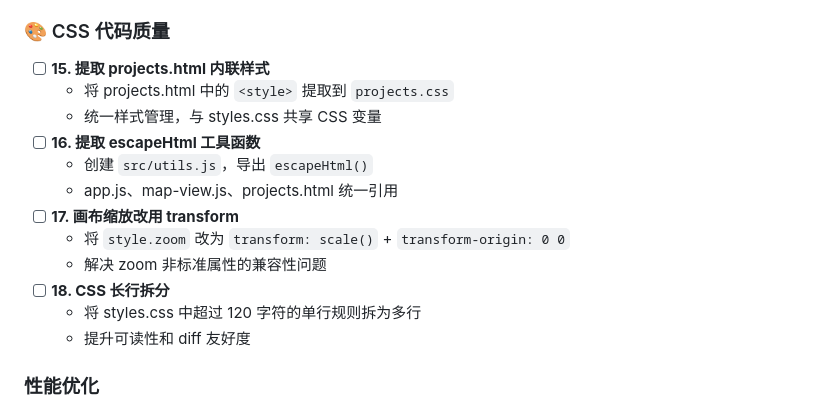
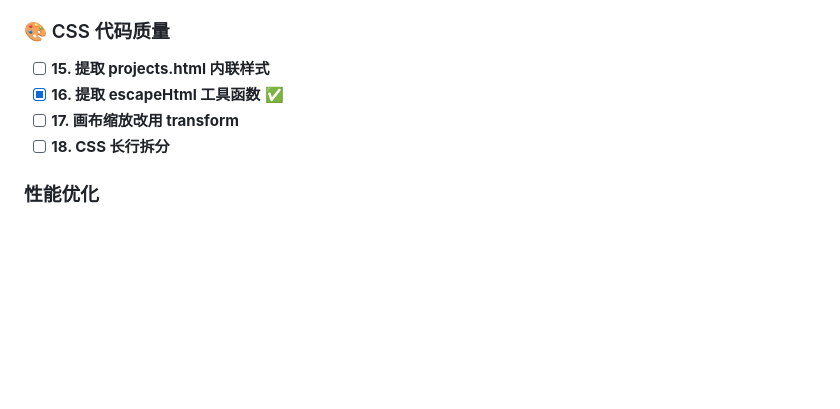
Before and after one commit to FenGsHt/travel-together, a Markdown page: TODO.md, the part around one of its changes. Rendered like a GitHub page; blank space fills up the shorter version.

```diff
--- a/TODO.md
+++ b/TODO.md
@@ -157,17 +144,9 @@
 
 ### 🎨 CSS 代码质量
 - [ ] **15. 提取 projects.html 内联样式**
-  - 将 projects.html 中的 `<style>` 提取到 `projects.css`
-  - 统一样式管理，与 styles.css 共享 CSS 变量
-- [ ] **16. 提取 escapeHtml 工具函数**
-  - 创建 `src/utils.js`，导出 `escapeHtml()`
-  - app.js、map-view.js、projects.html 统一引用
+- [x] **16. 提取 escapeHtml 工具函数** ✅
 - [ ] **17. 画布缩放改用 transform**
-  - 将 `style.zoom` 改为 `transform: scale()` + `transform-origin: 0 0`
-  - 解决 zoom 非标准属性的兼容性问题
 - [ ] **18. CSS 长行拆分**
-  - 将 styles.css 中超过 120 字符的单行规则拆为多行
-  - 提升可读性和 diff 友好度
 
 ### 性能优化
 - [ ] **虚拟滚动** - 大量行程项时的性能优化
```
Also changed, not shown: other parts of TODO.md (+22 -24 lines), .feng-todos.md (added, +6 -0 lines).
